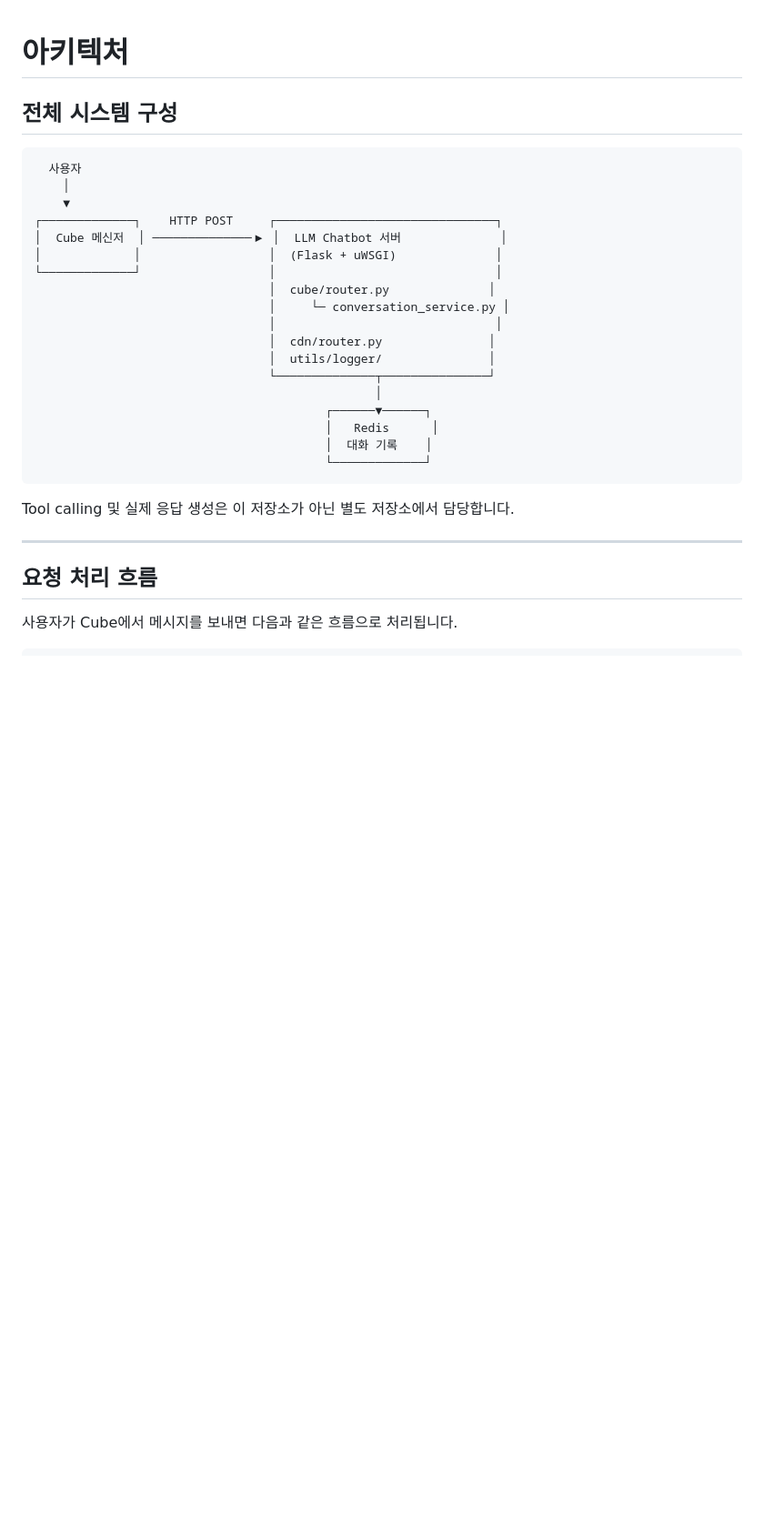
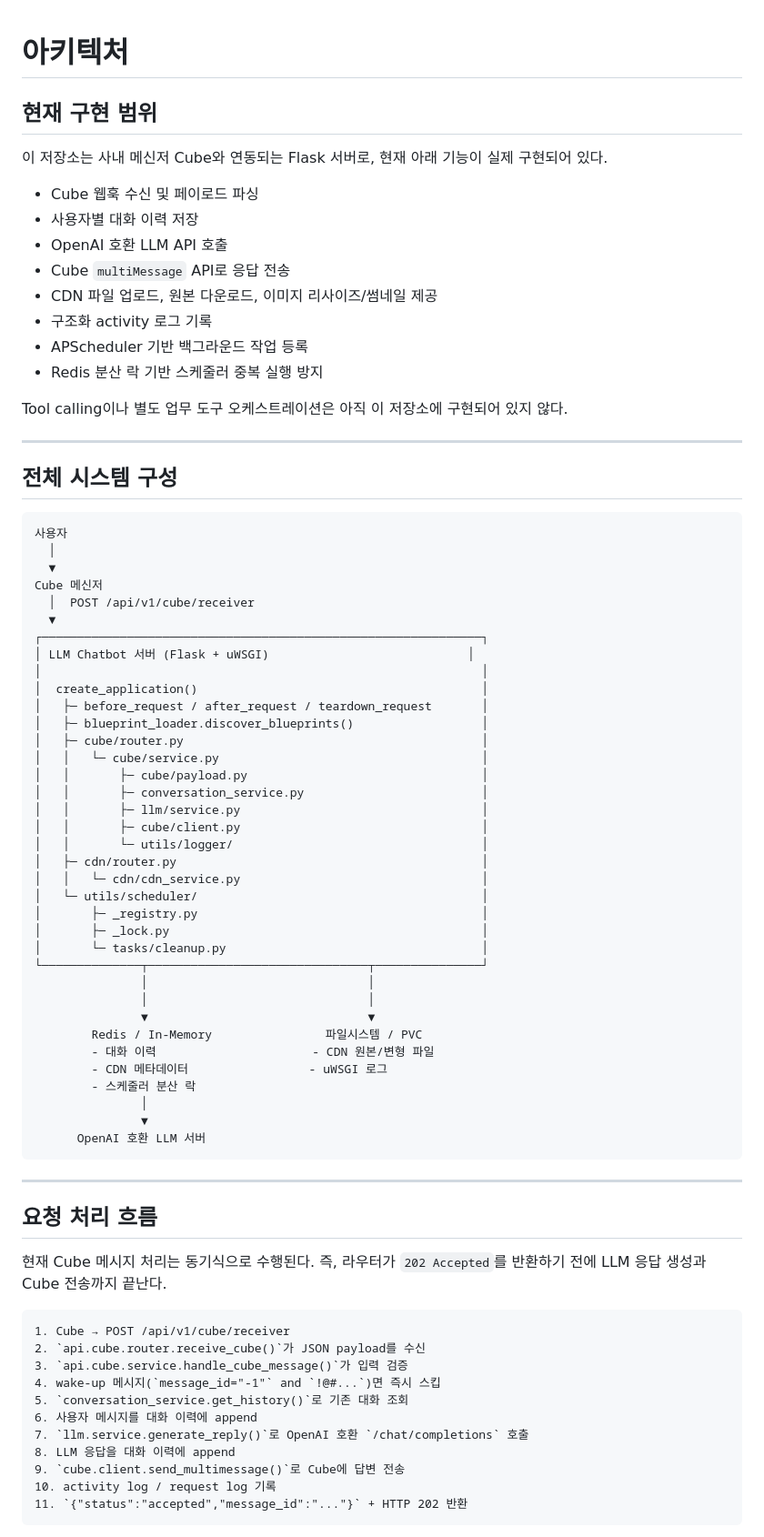
Before and after one commit to DarrenKoi/llm-chatbot, a Markdown page: doc/아키텍처.md, the part around one of its changes. Shown at 91% size. Drawn GitHub-style; blank space fills up the shorter version.

````diff
--- a/doc/아키텍처.md
+++ b/doc/아키텍처.md
@@ -1,34 +1,79 @@
 # 아키텍처
+
+## 현재 구현 범위
+
+이 저장소는 사내 메신저 Cube와 연동되는 Flask 서버로, 현재 아래 기능이 실제 구현되어 있다.
+
+- Cube 웹훅 수신 및 페이로드 파싱
+- 사용자별 대화 이력 저장
+- OpenAI 호환 LLM API 호출
+- Cube `multiMessage` API로 응답 전송
+- CDN 파일 업로드, 원본 다운로드, 이미지 리사이즈/썸네일 제공
+- 구조화 activity 로그 기록
+- APScheduler 기반 백그라운드 작업 등록
+- Redis 분산 락 기반 스케줄러 중복 실행 방지
+
+Tool calling이나 별도 업무 도구 오케스트레이션은 아직 이 저장소에 구현되어 있지 않다.
+
+---
 
 ## 전체 시스템 구성
 
+```text
+사용자
+  │
+  ▼
+Cube 메신저
+  │  POST /api/v1/cube/receiver
+  ▼
+┌──────────────────────────────────────────────────────────────┐
+│ LLM Chatbot 서버 (Flask + uWSGI)                            │
+│                                                              │
+│  create_application()                                        │
+│   ├─ before_request / after_request / teardown_request       │
+│   ├─ blueprint_loader.discover_blueprints()                  │
+│   ├─ cube/router.py                                          │
+│   │   └─ cube/service.py                                     │
+│   │       ├─ cube/payload.py                                 │
+│   │       ├─ conversation_service.py                         │
+│   │       ├─ llm/service.py                                  │
+│   │       ├─ cube/client.py                                  │
+│   │       └─ utils/logger/                                   │
+│   ├─ cdn/router.py                                           │
+│   │   └─ cdn/cdn_service.py                                  │
+│   └─ utils/scheduler/                                        │
+│       ├─ _registry.py                                        │
+│       ├─ _lock.py                                            │
+│       └─ tasks/cleanup.py                                    │
+└──────────────┬───────────────────────────────┬───────────────┘
+               │                               │
+               │                               │
+               ▼                               ▼
+        Redis / In-Memory                파일시스템 / PVC
+        - 대화 이력                      - CDN 원본/변형 파일
+        - CDN 메타데이터                 - uWSGI 로그
+        - 스케줄러 분산 락
+               │
+               ▼
+      OpenAI 호환 LLM 서버
 ```
-  사용자
-    │
-    ▼
-┌─────────────┐    HTTP POST     ┌───────────────────────────────┐
-│  Cube 메신저  │ ──────────────▶ │  LLM Chatbot 서버              │
-│             │                  │  (Flask + uWSGI)              │
-└─────────────┘                  │                               │
-                                 │  cube/router.py              │
-                                 │     └─ conversation_service.py │
-                                 │                               │
-                                 │  cdn/router.py               │
-                                 │  utils/logger/               │
-                                 └──────────────┬───────────────┘
-                                                │
-                                         ┌──────▼──────┐
-                                         │   Redis      │
-                                         │  대화 기록    │
-                                         └─────────────┘
-```
-
-Tool calling 및 실제 응답 생성은 이 저장소가 아닌 별도 저장소에서 담당합니다.
 
 ---
 
 ## 요청 처리 흐름
 
-사용자가 Cube에서 메시지를 보내면 다음과 같은 흐름으로 처리됩니다.
+현재 Cube 메시지 처리는 동기식으로 수행된다. 즉, 라우터가 `202 Accepted`를 반환하기 전에 LLM 응답 생성과 Cube 전송까지 끝난다.
 
+```text
+1. Cube → POST /api/v1/cube/receiver
+2. `api.cube.router.receive_cube()`가 JSON payload를 수신
+3. `api.cube.service.handle_cube_message()`가 입력 검증
+4. wake-up 메시지(`message_id="-1"` and `!@#...`)면 즉시 스킵
+5. `conversation_service.get_history()`로 기존 대화 조회
+6. 사용자 메시지를 대화 이력에 append
+7. `llm.service.generate_reply()`로 OpenAI 호환 `/chat/completions` 호출
+8. LLM 응답을 대화 이력에 append
+9. `cube.client.send_multimessage()`로 Cube에 답변 전송
+10. activity log / request log 기록
+11. `{"status":"accepted","message_id":"..."}` + HTTP 202 반환
 ```
````
Also changed, not shown: other parts of doc/아키텍처.md (+154 -84 lines).
